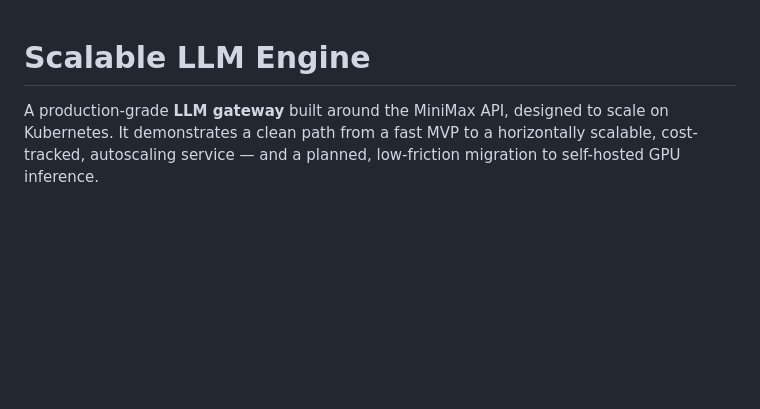
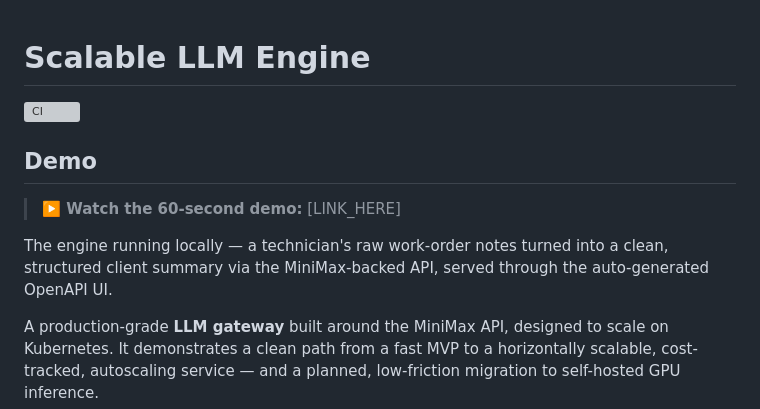
Before and after one commit to Shadman19/scalable-llm-engine, a Markdown page: README.md, the part around the change. Drawn GitHub-style; blank space fills up the shorter version; grey boxes are pictures that could not be loaded.

```diff
--- a/README.md
+++ b/README.md
@@ -1,4 +1,18 @@
 # Scalable LLM Engine
+
+![CI](https://github.com/Shadman19/scalable-llm-engine/actions/workflows/ci.yml/badge.svg)
+
+## Demo
+
+> **▶️ Watch the 60-second demo:** [LINK_HERE]
+
+The engine running locally — a technician's raw work-order notes turned into a
+clean, structured client summary via the MiniMax-backed API, served through the
+auto-generated OpenAPI UI.
+
+<!-- Optional: add a screenshot of the /docs page or smoke-test output:
+![API docs](docs/images/demo.png)
+-->
 
 A production-grade **LLM gateway** built around the MiniMax API, designed to scale
 on Kubernetes. It demonstrates a clean path from a fast MVP to a horizontally
```
